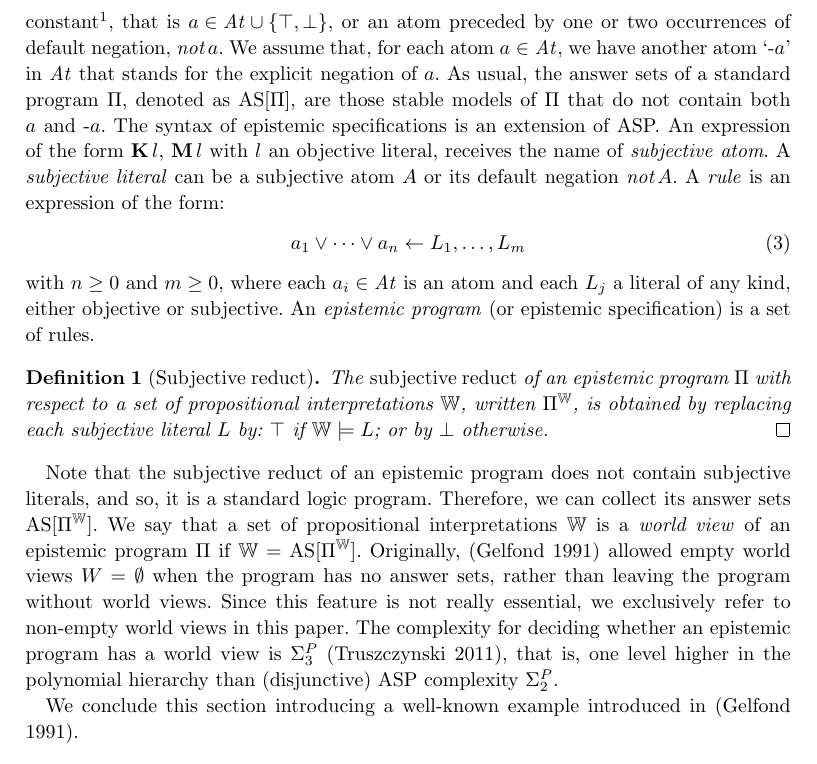
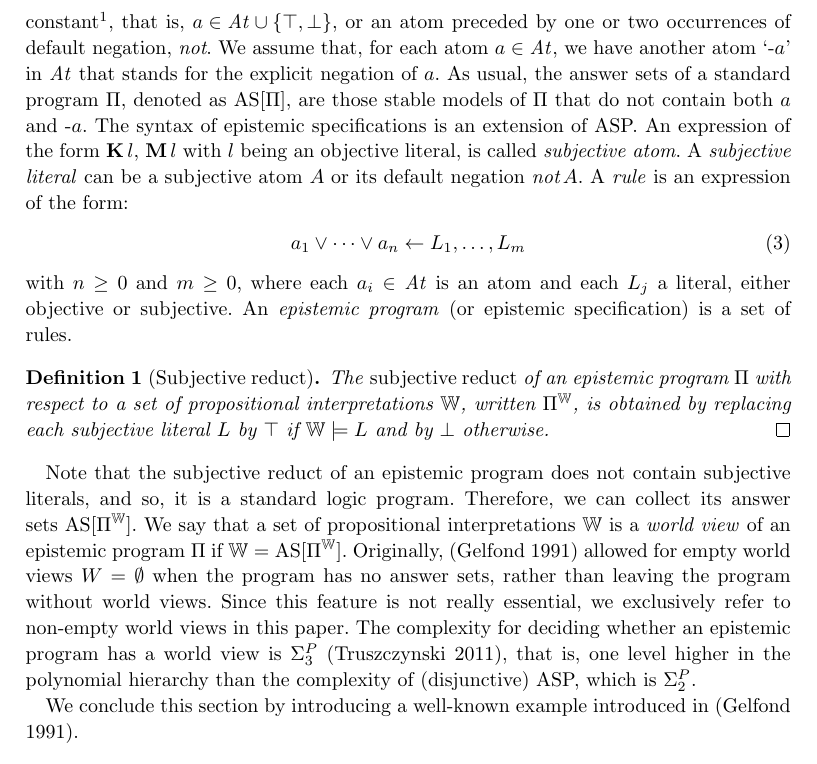
Before and after one commit to tortinator/eclingo, a LaTeX document (main.tex): part of page 3 of 14, cut so that both start at the same text. Compiled offline with pdfLaTeX; a LaTeX package or settings file that is missing is left out.

Commit message:
rephrase minorly

```diff
--- a/main.tex
+++ b/main.tex
@@ -40,7 +40,7 @@
 \let\sneg\relax
 \newcommand{\sneg}{\ensuremath{\text{-}}}
 \def\eclingo{{\tt eclingo}}
-\def\\wviews{{\tt \wviews}}
+\def\wviews{{\tt \wviews}}
 
 \def\sM{\mathcal{M}}
 \def\Atoms{\mathit{Atoms}}
@@ -193,8 +193,10 @@ and show that \eclingo\ outperforms these tools in most cases.
 %%%%%%%%%%%%%%%%%%%%%%%%%%%%%%%%%%%%%%%%%%%%%%%%%%%%%%%%%%%%%%%%%%%%%%%%%%%%%%%
 We assume some familiarity with the answer set semantics~\cite{GL91} for logic programs.
 %
-Given a set of atoms $\At$, an \emph{objective literal} is either an atom, a truth constant\footnote{For a simpler description of program transformations, we allow truth constants where $\top$ denotes true and $\bot$ denotes false. These constants can be easily removed.}, that is \mbox{$a \in \At \cup \{\top,\bot\}$}, or an atom preceded by one or two occurrences of default negation,
-\mbox{$\Not a$}.
+Given a set of atoms $\At$, an \emph{objective literal} is either an atom, a truth constant%
+\footnote{For a simpler description of program transformations, we allow truth constants where $\top$ denotes true and $\bot$ denotes false.
+  These constants can be easily removed.},
+that is, \mbox{$a \in \At \cup \{\top,\bot\}$}, or an atom preceded by one or two occurrences of default negation, $\Not$.
 %
 We assume that, for each atom $a \in \At$, we have another atom `$\sneg a$' in \At\ that stands for the explicit negation of $a$.
 %
@@ -202,7 +204,7 @@ As usual, the answer sets of a standard program $\Pi$, denoted as $\AS[\Pi]$, ar
 %
 The syntax of epistemic specifications is an extension of ASP.
 %
-An expression of the form $\K l$, $\M l$ with $l$ an objective literal, receives the name of \emph{subjective atom}.
+An expression of the form $\K l$, $\M l$ with $l$ being an objective literal, is called \emph{subjective atom}.
 %
 A \emph{subjective literal} can be a subjective atom $A$ or its default negation $\Not A$.
 %
@@ -211,12 +213,13 @@ A \emph{rule} is an expression of the form:
 a_1 \vee \dots \vee a_n \leftarrow L_1, \dots, L_m
 	\label{eq:rule}
 \end{gather}
-with $n\geq 0$ and $m\geq 0$, where each $a_i \in \At$ is an atom and each $L_j$ a literal of any kind, either objective or subjective.
+with $n\geq 0$ and $m\geq 0$, where each $a_i \in \At$ is an atom and each $L_j$ a literal, either objective or subjective.
 %
 An \emph{epistemic program} (or epistemic specification) is a set of rules.
 
 \begin{definition}[Subjective reduct]
-The \emph{subjective reduct} of an epistemic program $\Pi$ with respect to a set of propositional interpretations~$\wv$, written $\Pi^\wv$, is obtained by replacing each subjective literal $L$ by: $\top$ if $\wv \models L$; or by $\bot$ otherwise.\qed
+The \emph{subjective reduct} of an epistemic program $\Pi$ with respect to a set of propositional interpretations~$\wv$, written $\Pi^\wv$, is
+obtained by replacing each subjective literal $L$ by $\top$ if $\wv \models L$ and by $\bot$ otherwise.\qed
 \end{definition}
 
 Note that the subjective reduct of an epistemic program does not contain subjective literals, and so, it is a standard logic program.
@@ -225,13 +228,14 @@ Therefore, we can collect its answer sets $\AS[\Pi^\wv]$.
 %
 We say that a set of propositional interpretations $\wv$ is a \emph{world view} of an epistemic program $\Pi$ if $\wv=\AS[\Pi^\wv]$.
 %
-Originally, \cite{gelfond91a} allowed empty world views $W=\emptyset$ when the program has no answer sets, rather than leaving the program without world views.
+Originally, \cite{gelfond91a} allowed for empty world views $W=\emptyset$ when the program has no answer sets, rather than leaving the program without world views.
 %
 Since this feature is not really essential, we exclusively refer to non-empty world views in this paper.
 %
-The complexity for deciding whether an epistemic program has a world view is $\Sigma^{P}_{3}$~\cite{truszczynski11b}, that is, one level higher in the polynomial hierarchy than  (disjunctive) ASP complexity $\Sigma^{P}_{2}$.
+The complexity for deciding whether an epistemic program has a world view is $\Sigma^{P}_{3}$~\cite{truszczynski11b}, that is,
+one level higher in the polynomial hierarchy than the complexity of (disjunctive) ASP, which is $\Sigma^{P}_{2}$.
 
-We conclude this section introducing a well-known example introduced in~\cite{gelfond91a}.
+We conclude this section by introducing a well-known example introduced in~\cite{gelfond91a}.
 
 \begin{example}\label{ex:college}
 A given college uses the following set of rules to decide whether a student $X$ is eligible for a scholarship:
```
